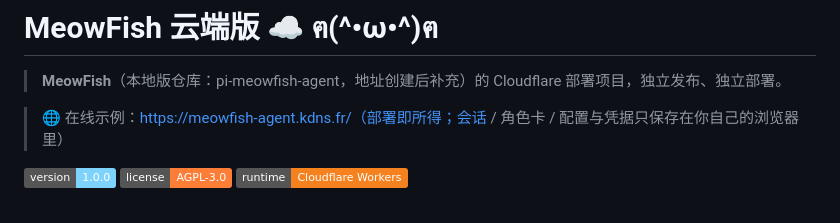
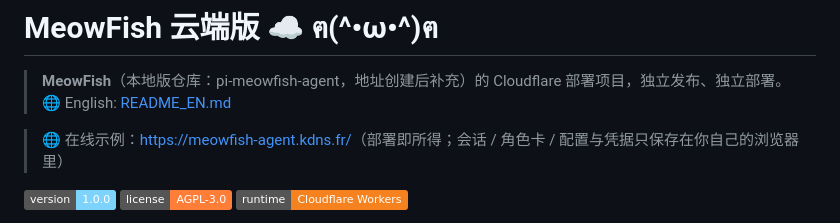
Before and after one commit to track-tech/meowfish-cloud, a Markdown page: README.md, the part around the change. Drawn GitHub-style; badges without logos.

Commit message:
docs: clickable demo link and bilingual README (add English version)

```diff
--- a/README.md
+++ b/README.md
@@ -1,8 +1,9 @@
 # MeowFish 云端版 ☁️ ฅ(^•ω•^)ฅ
 
 > **MeowFish**（本地版仓库：pi-meowfish-agent，地址创建后补充）的 Cloudflare 部署项目，独立发布、独立部署。
+> 🌐 English: [README_EN.md](README_EN.md)
 
-> 🌐 在线示例：https://meowfish-agent.kdns.fr/（部署即所得；会话 / 角色卡 / 配置与凭据只保存在你自己的浏览器里）
+> 🌐 在线示例：[https://meowfish-agent.kdns.fr/](https://meowfish-agent.kdns.fr/)（部署即所得；会话 / 角色卡 / 配置与凭据只保存在你自己的浏览器里）
 
 ![version](https://img.shields.io/badge/version-1.0.0-7dd3fc) ![license](https://img.shields.io/badge/license-AGPL--3.0-orange) ![runtime](https://img.shields.io/badge/runtime-Cloudflare%20Workers-f6821f)
 
```
Also changed, not shown: README_EN.md (added, +70 -0 lines).
